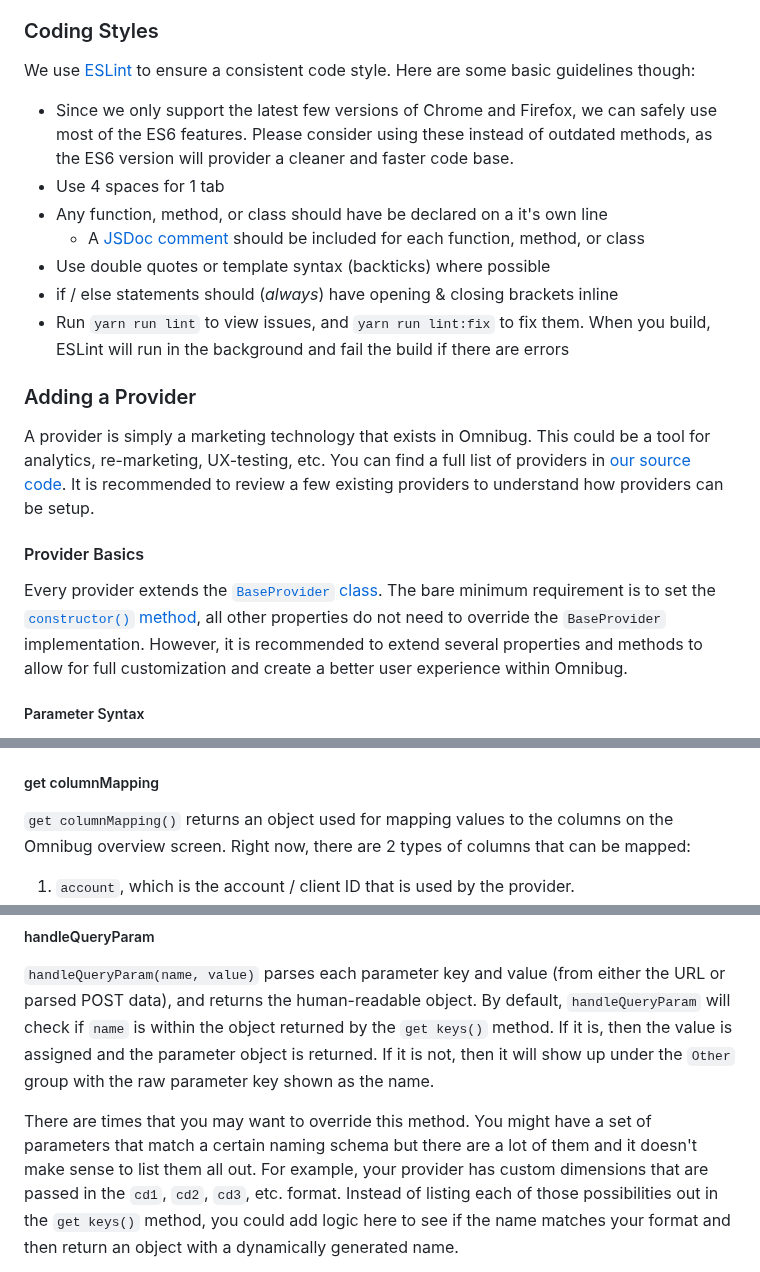
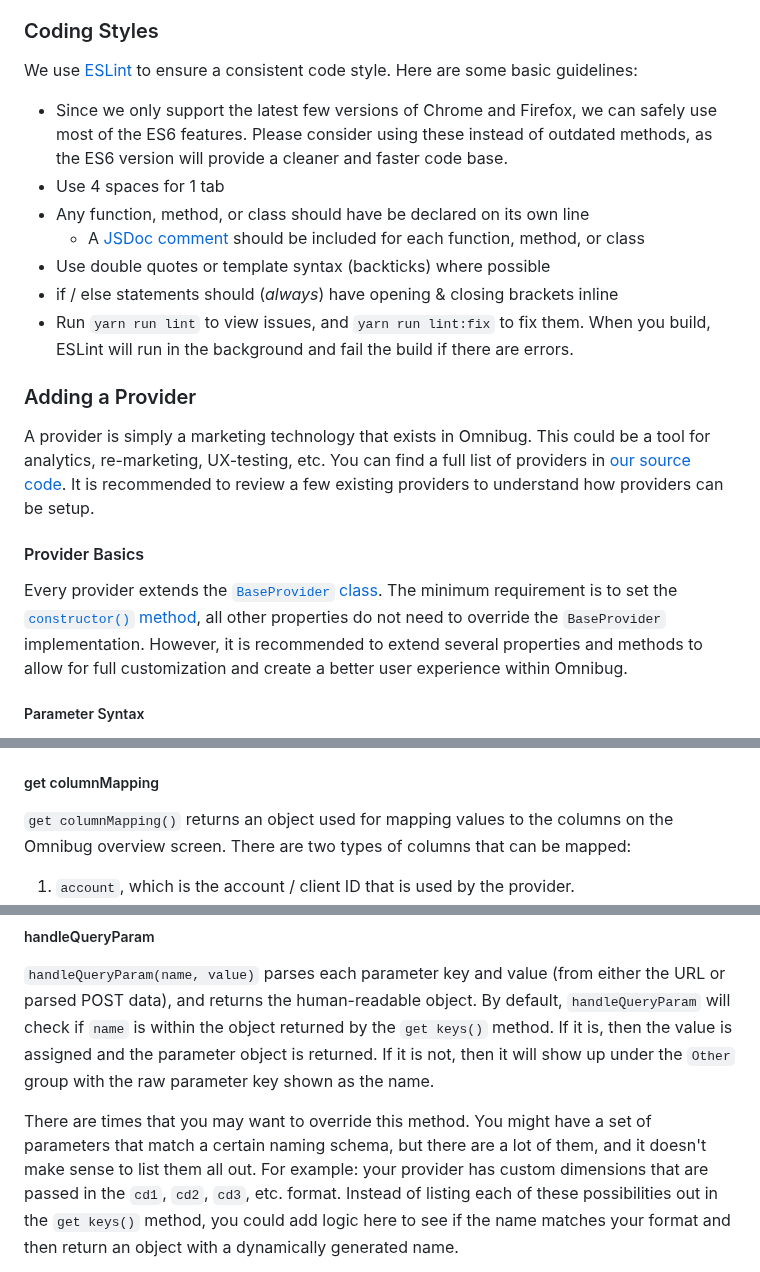
Before and after one commit to MisterPhilip/omnibug, a Markdown page: CONTRIBUTING.md, 3 parts joined by grey strips. Drawn GitHub-style.

Commit message:
Update CONTRIBUTING.md (#285)

```diff
--- a/CONTRIBUTING.md
+++ b/CONTRIBUTING.md
@@ -70,17 +70,16 @@ file. Learn more at [Microsoft's docs](https://docs.microsoft.com/en-us/microsof
 
 ### Coding Styles
 
-We use [ESLint](https://eslint.org/) to ensure a consistent code style. Here are some basic guidelines though:
+We use [ESLint](https://eslint.org/) to ensure a consistent code style. Here are some basic guidelines:
 
 * Since we only support the latest few versions of Chrome and Firefox, we can safely use most of the ES6 features. Please
-consider using these instead of outdated methods, as the ES6 version will provider a cleaner and faster code base.
+consider using these instead of outdated methods, as the ES6 version will provide a cleaner and faster code base.
 * Use 4 spaces for 1 tab
-* Any function, method, or class should have be declared on a it's own line
+* Any function, method, or class should have be declared on its own line
   * A [JSDoc comment](http://usejsdoc.org/) should be included for each function, method, or class
 * Use double quotes or template syntax (backticks) where possible
 * if / else statements should (_always_) have opening & closing brackets inline
-* Run `yarn run lint` to view issues, and `yarn run lint:fix` to fix them. When you build, ESLint will run in the background and fail the build
-if there are errors
+* Run `yarn run lint` to view issues, and `yarn run lint:fix` to fix them. When you build, ESLint will run in the background and fail the build if there are errors.
 
 ### Adding a Provider
 
@@ -91,7 +90,7 @@ It is recommended to review a few existing providers to understand how providers
 #### Provider Basics
 
 Every provider extends the [`BaseProvider` class](https://github.com/MisterPhilip/omnibug/blob/master/src/providers/BaseProvider.js).
-The bare minimum requirement is to set the [`constructor()` method](#constructor), all other properties do not need to
+The minimum requirement is to set the [`constructor()` method](#constructor), all other properties do not need to
 override the `BaseProvider` implementation. However, it is recommended to extend several properties and methods to allow
 for full customization and create a better user experience within Omnibug.
 
@@ -144,8 +143,8 @@ your provider.
 
 ##### get columnMapping
 
-`get columnMapping()` returns an object used for mapping values to the columns on the Omnibug overview screen. Right now,
-there are 2 types of columns that can be mapped:
+`get columnMapping()` returns an object used for mapping values to the columns on the Omnibug overview screen. There are
+two types of columns that can be mapped:
 
   1. `account`, which is the account / client ID that is used by the provider.
   1. `requestType`, which is the type of request that is sent to the provider. This is what shows in the badges in the
@@ -220,8 +219,8 @@ by the `get keys()` method. If it is, then the value is assigned and the paramet
 then it will show up under the `Other` group with the raw parameter key shown as the name.
 
 There are times that you may want to override this method. You might have a set of parameters that match a
-certain naming schema but there are a lot of them and it doesn't make sense to list them all out. For example, your
-provider has custom dimensions that are passed in the `cd1`, `cd2`, `cd3`, etc. format. Instead of listing each of those
+certain naming schema, but there are a lot of them, and it doesn't make sense to list them all out. For example: your
+provider has custom dimensions that are passed in the `cd1`, `cd2`, `cd3`, etc. format. Instead of listing each of these
 possibilities out in the `get keys()` method, you could add logic here to see if the name matches your format and then
 return an object with a dynamically generated name.
 
```
Also changed, not shown: other parts of CONTRIBUTING.md (+3 -4 lines).
